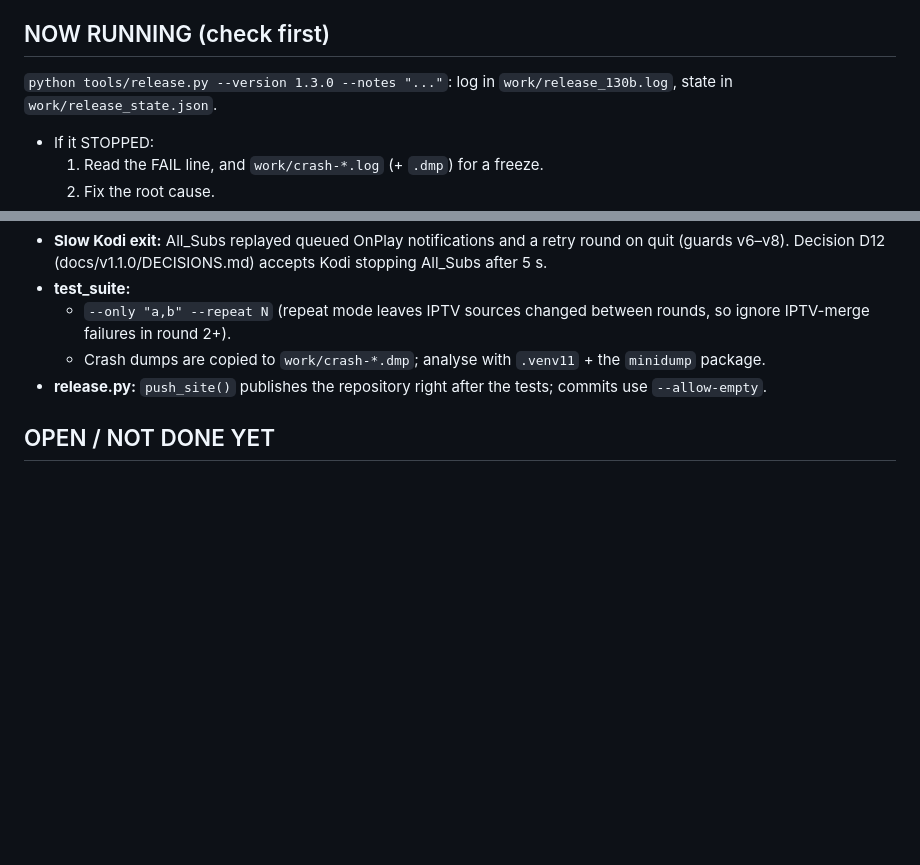
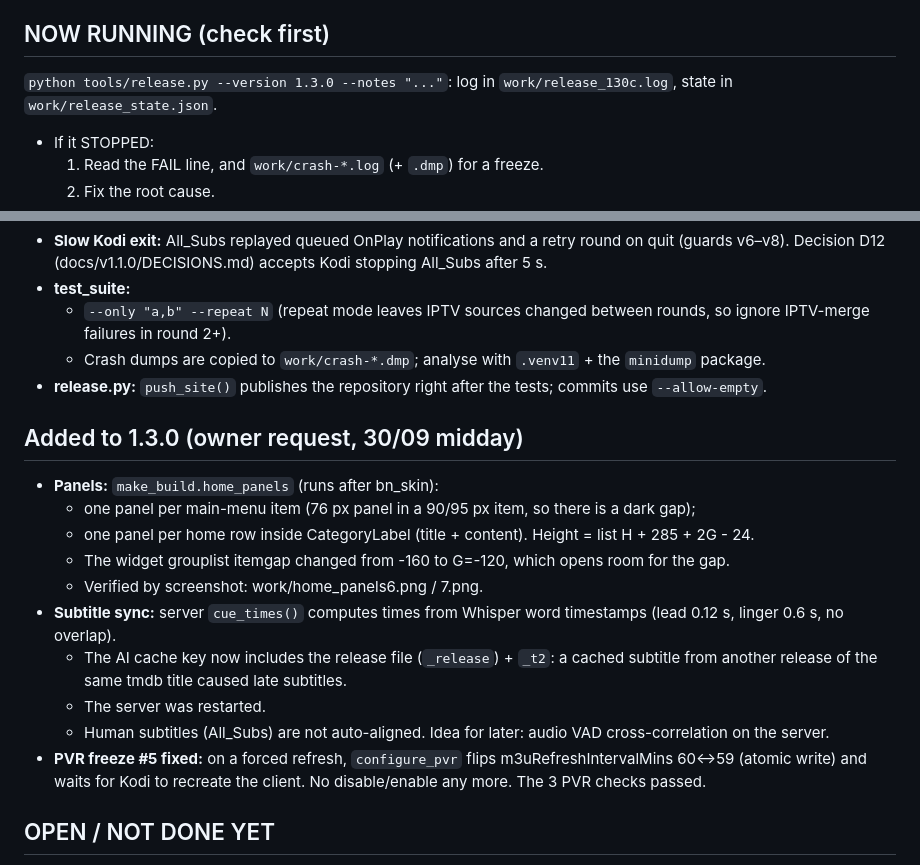
Before and after one commit to bennymat93/novatv, a Markdown page: HANDOFF.md, 2 parts joined by grey strips. Drawn GitHub-style; blank space fills up the shorter version.

Commit message:
HANDOFF: 1.3.0 panels, subtitle sync, PVR fix #5
Co-Authored-By: Claude Opus 5.5 <noreply@anthropic.com>

```diff
--- a/HANDOFF.md
+++ b/HANDOFF.md
@@ -6,7 +6,7 @@
 - Answer the owner in Hebrew, tersely.
 
 ## NOW RUNNING (check first)
-`python tools/release.py --version 1.3.0 --notes "..."`: log in `work/release_130b.log`, state in `work/release_state.json`.
+`python tools/release.py --version 1.3.0 --notes "..."`: log in `work/release_130c.log`, state in `work/release_state.json`.
 - If it STOPPED:
   1. Read the FAIL line, and `work/crash-*.log` (+ `.dmp`) for a freeze.
   2. Fix the root cause.
@@ -96,6 +96,18 @@
   - `--only "a,b" --repeat N` (repeat mode leaves IPTV sources changed between rounds, so ignore IPTV-merge failures in round 2+).
   - Crash dumps are copied to `work/crash-*.dmp`; analyse with `.venv11` + the `minidump` package.
 - **release.py:** `push_site()` publishes the repository right after the tests; commits use `--allow-empty`.
+
+## Added to 1.3.0 (owner request, 30/09 midday)
+- **Panels:** `make_build.home_panels` (runs after bn_skin):
+  - one panel per main-menu item (76 px panel in a 90/95 px item, so there is a dark gap);
+  - one panel per home row inside CategoryLabel (title + content). Height = list H + 285 + 2G - 24.
+  - The widget grouplist itemgap changed from -160 to G=-120, which opens room for the gap.
+  - Verified by screenshot: work/home_panels6.png / 7.png.
+- **Subtitle sync:** server `cue_times()` computes times from Whisper word timestamps (lead 0.12 s, linger 0.6 s, no overlap).
+  - The AI cache key now includes the release file (`_release`) + `_t2`: a cached subtitle from another release of the same tmdb title caused late subtitles.
+  - The server was restarted.
+  - Human subtitles (All_Subs) are not auto-aligned. Idea for later: audio VAD cross-correlation on the server.
+- **PVR freeze #5 fixed:** on a forced refresh, `configure_pvr` flips m3uRefreshIntervalMins 60<->59 (atomic write) and waits for Kodi to recreate the client. No disable/enable any more. The 3 PVR checks passed.
 
 ## OPEN / NOT DONE YET
 1. **Finish the 1.3.0 release** (running). Then confirm the live repository and send the owner a Hebrew summary.
```
